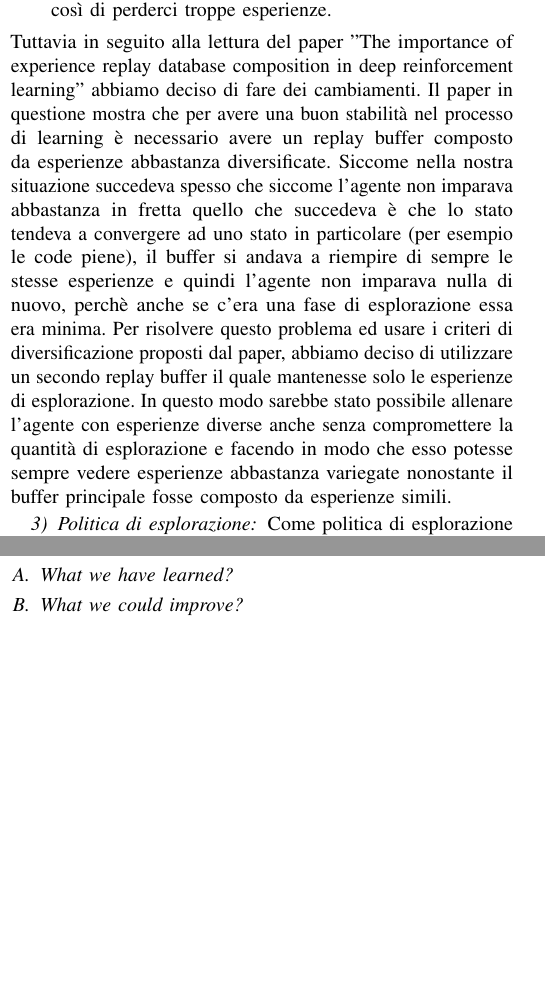
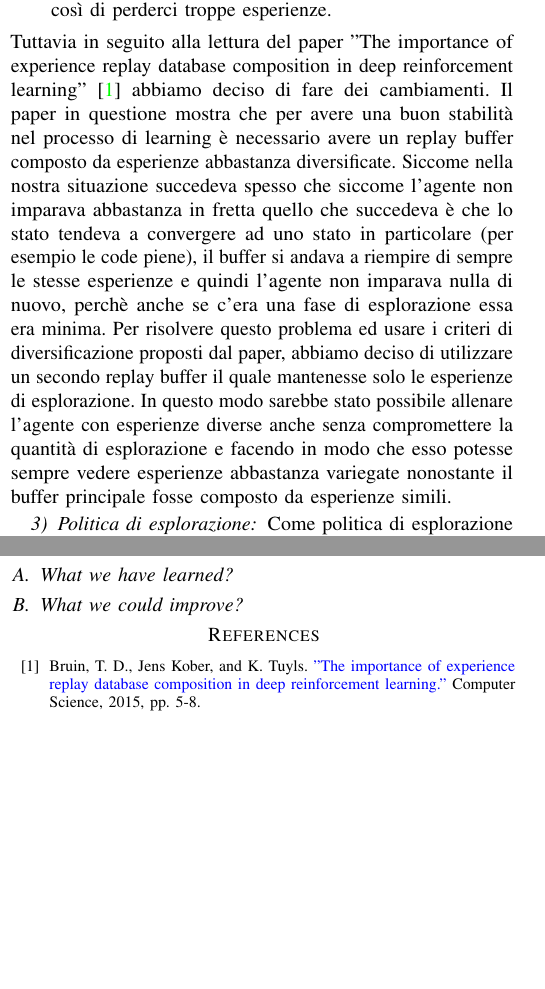
Before and after one commit to retarded-reward/collaborative-learning, a LaTeX paper (docs/paper.tex): two parts of the columns of pages 2 and 7 of 15, joined at a grey line, cut so that both start at the same text, the shorter picture padded with empty space. Compiled offline with pdfLaTeX; a missing font is replaced by an installed copy or a similar font; a LaTeX package or settings file that is missing is left out.

Commit message:
bibliografia

```diff
--- a/docs/paper.tex
+++ b/docs/paper.tex
@@ -175,7 +175,7 @@ Come replay buffer è stato usato quello messo a disposizione dalla libreria TF-
     \item Train frequency: la frequenza di step con cui l'agente addestra la rete neurale. Nel nostro caso è stato scelto 100 step, perchè sperimentando abbiamo notato che il comportamento dell'agente non cambiava significativamente addestrandolo più frequentemente, ma invece migliorava molto la velocità di esecuzione.
     \item Sample batch size: la dimensione del minibatch da prelevare dal replay buffer. Nel nostro caso è stato scelto 100 come la train frequency in modo da prendere in media lo stesso numero di esperienze inserite nel buffer ed evitare così di perderci troppe esperienze.
 \end{itemize}
-Tuttavia in seguito alla lettura del paper "The importance of experience replay database composition in deep reinforcement learning" abbiamo deciso di fare dei cambiamenti. Il paper in questione mostra che per avere una buon stabilità nel processo di learning è necessario avere un replay buffer composto da esperienze abbastanza diversificate. Siccome nella nostra situazione succedeva spesso che siccome l'agente non imparava abbastanza in fretta quello che succedeva è che lo stato tendeva a convergere ad uno stato in particolare (per esempio le code piene), il buffer si andava a riempire di sempre le stesse esperienze e quindi l'agente non imparava nulla di nuovo, perchè anche se c'era una fase di esplorazione essa era minima. Per risolvere questo problema ed usare i criteri di diversificazione proposti dal paper, abbiamo deciso di utilizzare un secondo replay buffer il quale mantenesse solo le esperienze di esplorazione. In questo modo sarebbe stato possibile allenare l'agente con esperienze diverse anche senza compromettere la quantità di esplorazione e facendo in modo che esso potesse sempre vedere esperienze abbastanza variegate nonostante il buffer principale fosse composto da esperienze simili.
+Tuttavia in seguito alla lettura del paper "The importance of experience replay database composition in deep reinforcement learning"\cite{b1} abbiamo deciso di fare dei cambiamenti. Il paper in questione mostra che per avere una buon stabilità nel processo di learning è necessario avere un replay buffer composto da esperienze abbastanza diversificate. Siccome nella nostra situazione succedeva spesso che siccome l'agente non imparava abbastanza in fretta quello che succedeva è che lo stato tendeva a convergere ad uno stato in particolare (per esempio le code piene), il buffer si andava a riempire di sempre le stesse esperienze e quindi l'agente non imparava nulla di nuovo, perchè anche se c'era una fase di esplorazione essa era minima. Per risolvere questo problema ed usare i criteri di diversificazione proposti dal paper, abbiamo deciso di utilizzare un secondo replay buffer il quale mantenesse solo le esperienze di esplorazione. In questo modo sarebbe stato possibile allenare l'agente con esperienze diverse anche senza compromettere la quantità di esplorazione e facendo in modo che esso potesse sempre vedere esperienze abbastanza variegate nonostante il buffer principale fosse composto da esperienze simili.
 
 \subsubsection{Politica di esplorazione}
 Come politica di esplorazione abbiamo usato una politica $\epsilon$-greedy. Questa politica permette all'agente di esplorare lo spazio delle azioni con una probabilità $\epsilon$ e di sfruttare la conoscenza acquisita con una probabilità $1 - \epsilon$. %La probabilità $\epsilon$ è stata impostata fissa a 0.1 perché la libreria non permetteva nativamente di impostare un decay rate per $\epsilon$.
@@ -598,6 +598,10 @@ ricordando però che il primo accumula più reward negativa rispetto al secondo.
 \subsection{What we could improve?}
 %TODO:
 
+\begin{thebibliography}{00}
+    \bibitem{b1} Bruin, T. D., Jens Kober, and K. Tuyls. \href{https://rll.berkeley.edu/deeprlworkshop/papers/database_composition.pdf}{"The importance of experience replay database composition in deep reinforcement learning."} Computer Science, 2015, pp. 5-8.
+\end{thebibliography}
+
 %%%%%%%%%%%%%%%%% Allegati %%%%%%%%%%%%%%%%%%%%%%%%%%%%%%%%%%%%%%%%%%%%%%%%%%%%%%%%%%%%
 
 %%%%% diagrams
```
